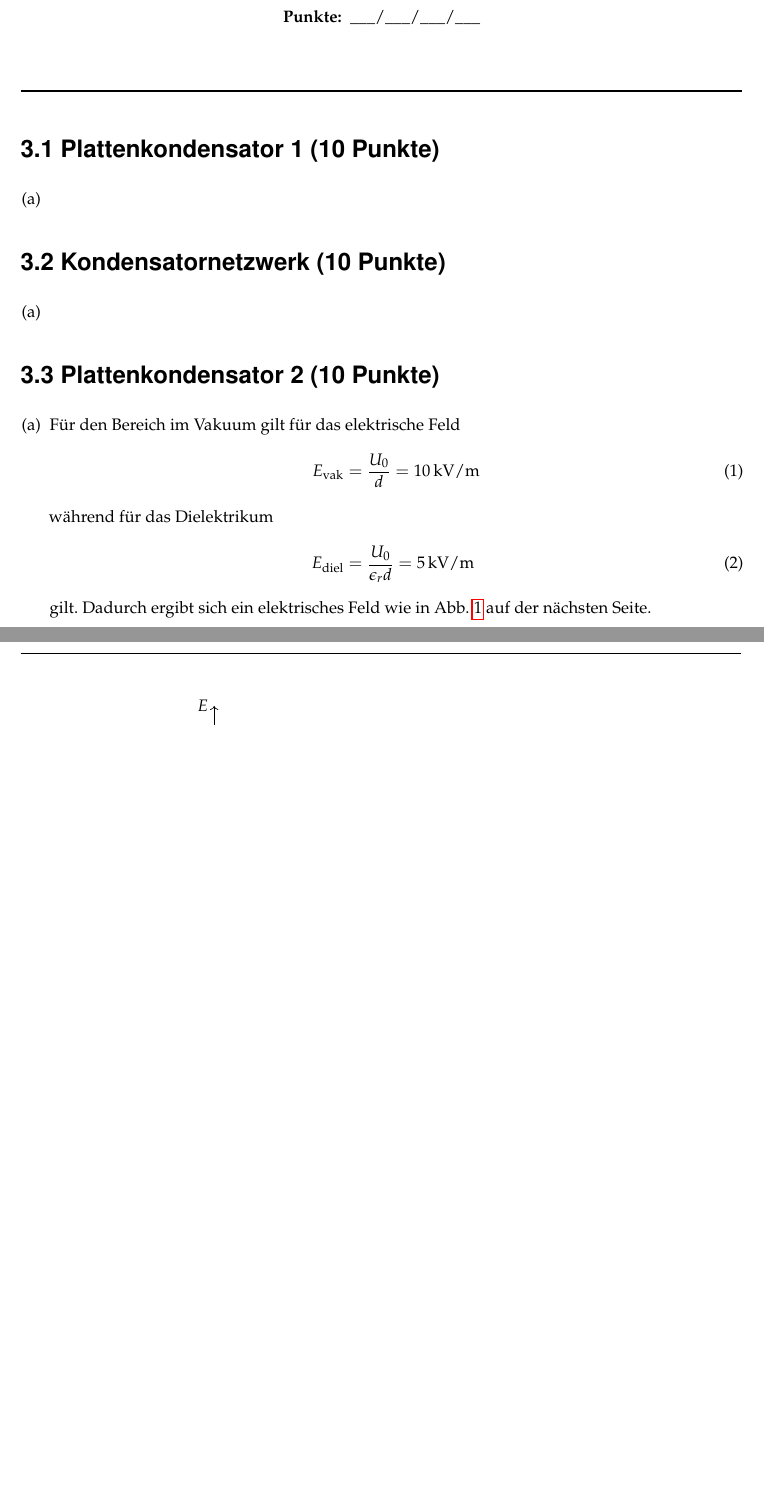
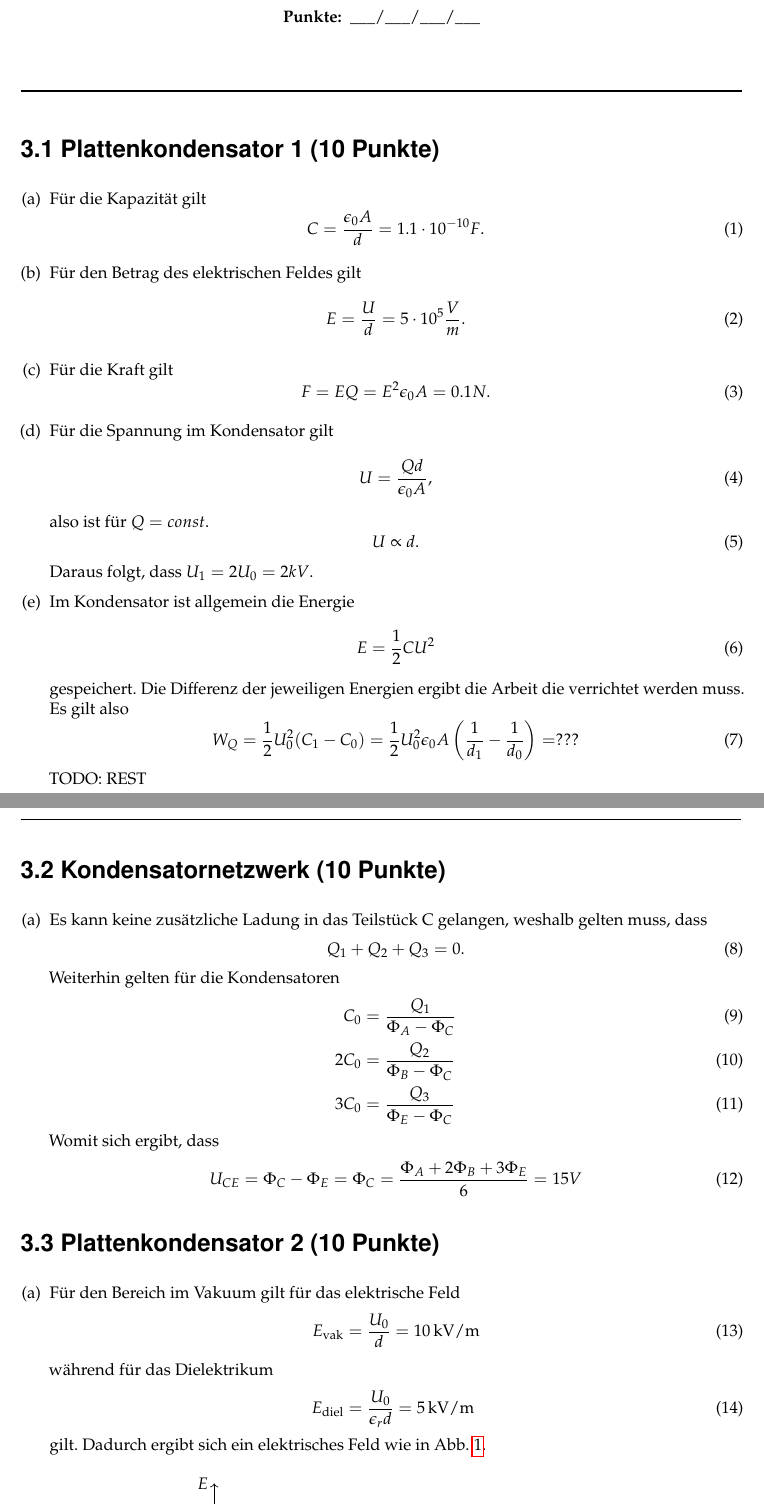
Before and after one commit to hii195/Ex2Zettel, a LaTeX document (Aufgabenzettel3/aufgabenzettel3.tex, which reads Aufgabenzettel3/Aufgaben/1.tex, Aufgabenzettel3/Aufgaben/2.tex): two parts of pages 1 and 2 of 3, joined at a grey line, cut so that both start at the same text, the shorter picture padded with empty space. Compiled offline with pdfLaTeX; an older LaTeX class or package is replaced by its successor.

Commit message:
started writing stuff

```diff
--- a/Aufgabenzettel3/Aufgaben/1.tex
+++ b/Aufgabenzettel3/Aufgaben/1.tex
@@ -1,5 +1,34 @@
 \section*{\nr.1 \titone (10 Punkte)}
 \begin{enumerate}[(a)]
-\item
-
+\item Für die Kapazität gilt
+\begin{equation}
+  C=\frac{\epsilon_0A}{d}=1.1\cdot 10^{-10}F.
+\end{equation}
+\item Für den Betrag des elektrischen Feldes gilt
+\begin{equation}
+  E=\frac{U}{d}=5\cdot 10^5 \frac{V}{m}.
+\end{equation}
+\item Für die Kraft gilt
+\begin{equation}
+  F=EQ=E^2\epsilon_0A=0.1N.
+\end{equation}
+\item Für die Spannung im Kondensator gilt
+\begin{equation}
+  U=\frac{Qd}{\epsilon_0A},
+\end{equation}
+also ist für $Q=const.$
+\begin{equation}
+  U\propto d.
+\end{equation}
+Daraus folgt, dass $U_1=2U_0=2kV$.
+\item Im Kondensator ist allgemein die Energie
+\begin{equation}
+  E=\frac{1}{2}CU^2
+\end{equation}
+gespeichert.
+Die Differenz der jeweiligen Energien ergibt die Arbeit die verrichtet werden muss. Es gilt also
+\begin{equation}
+  W_Q=\frac{1}{2}U_0^2(C_1-C_0)=\frac{1}{2}U_0^2\epsilon_0A\left(\frac{1}{d_1}-\frac{1}{d_0}\right)=???
+\end{equation}
+TODO: REST
 \end{enumerate}
--- a/Aufgabenzettel3/Aufgaben/2.tex
+++ b/Aufgabenzettel3/Aufgaben/2.tex
@@ -1,4 +1,19 @@
 \section*{\nr.2 \tittwo (10 Punkte)}
 \begin{enumerate}[(a)]
-\item
+\item Es kann keine zusätzliche Ladung in das Teilstück C gelangen, weshalb gelten muss, dass
+\begin{equation}
+  Q_1+Q_2+Q_3=0.
+\end{equation}
+Weiterhin gelten für die Kondensatoren
+\begin{align}
+  C_0&=\frac{Q_1}{\Phi_A-\Phi_C}\\
+  2C_0&=\frac{Q_2}{\Phi_B-\Phi_C}\\
+  3C_0&=\frac{Q_3}{\Phi_E-\Phi_C}
+\end{align}
+Womit sich ergibt, dass
+\begin{equation}
+  U_{CE}=\Phi_C-\Phi_E=\Phi_C=\frac{\Phi_A+2\Phi_B+3\Phi_E}{6}=15V
+\end{equation}
+
+
 \end{enumerate}
```
Also changed, not shown: 1 other file.
